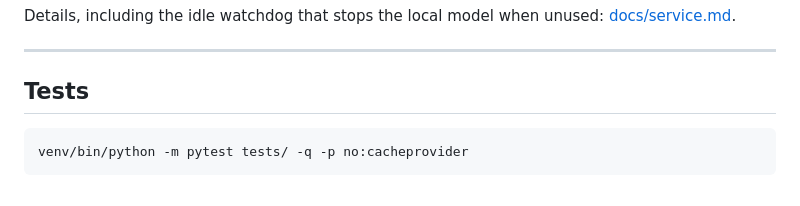
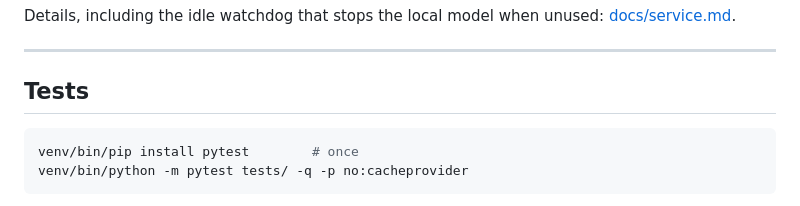
Before and after one commit to Micropeptide/Orbit, a Markdown page: README.md, the part around the change. Rendered like a GitHub page.

Commit message:
README: tests need pytest

````diff
--- a/README.md
+++ b/README.md
@@ -1110,6 +1110,7 @@ Details, including the idle watchdog that stops the local model when unused:
 ## Tests
 
 ```bash
+venv/bin/pip install pytest        # once
 venv/bin/python -m pytest tests/ -q -p no:cacheprovider
 ```
 
````
